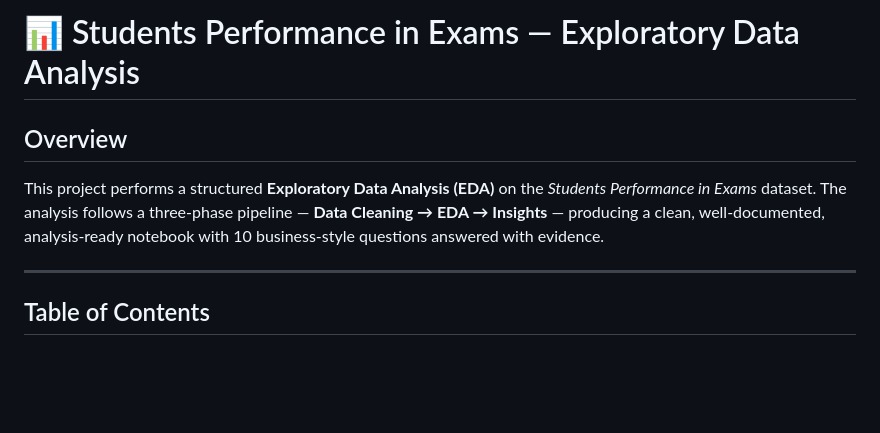
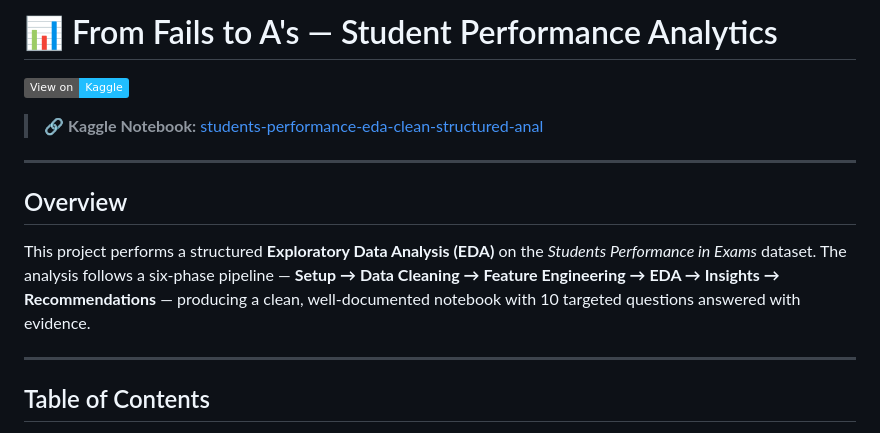
Before and after one commit to adhameltantawi/orange_internship, a Markdown page: 02_students_performance_eda/README.md, the part around one of its changes. Rendered like a GitHub page; badges without logos; blank space fills up the shorter version.

```diff
--- a/02_students_performance_eda/README.md
+++ b/02_students_performance_eda/README.md
@@ -1,8 +1,14 @@
-# 📊 Students Performance in Exams — Exploratory Data Analysis
+# 📊 From Fails to A's — Student Performance Analytics
+
+[![Kaggle](https://img.shields.io/badge/View%20on-Kaggle-20BEFF?logo=kaggle&logoColor=white)](https://www.kaggle.com/code/adhameltantawi/students-performance-eda-clean-structured-anal)
+
+> 🔗 **Kaggle Notebook:** [students-performance-eda-clean-structured-anal](https://www.kaggle.com/code/adhameltantawi/students-performance-eda-clean-structured-anal)
+
+---
 
 ## Overview
 
-This project performs a structured **Exploratory Data Analysis (EDA)** on the *Students Performance in Exams* dataset. The analysis follows a three-phase pipeline — **Data Cleaning → EDA → Insights** — producing a clean, well-documented, analysis-ready notebook with 10 business-style questions answered with evidence.
+This project performs a structured **Exploratory Data Analysis (EDA)** on the *Students Performance in Exams* dataset. The analysis follows a six-phase pipeline — **Setup → Data Cleaning → Feature Engineering → EDA → Insights → Recommendations** — producing a clean, well-documented notebook with 10 targeted questions answered with evidence.
 
 ---
 
```
Also changed, not shown: other parts of 02_students_performance_eda/README.md (+51 -32 lines).
